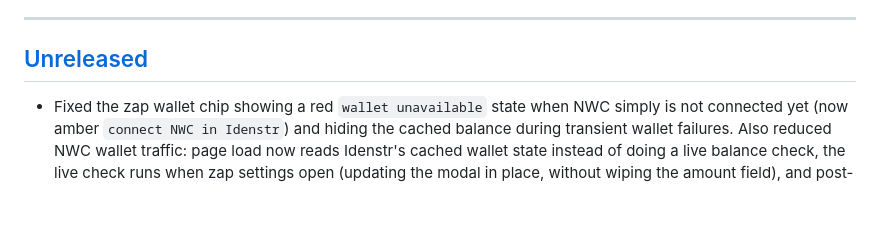
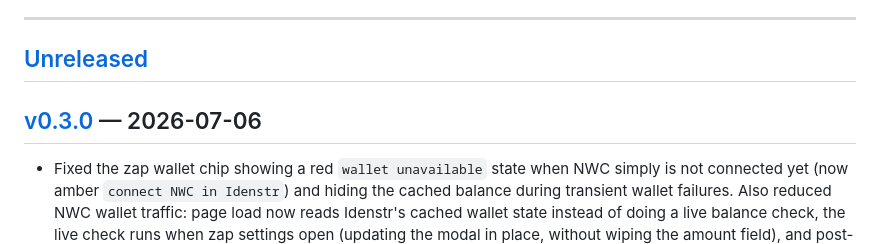
Before and after one commit to sette7blo/feedstr, a Markdown page: CHANGELOG.md, the part around one of its changes. Drawn GitHub-style; blank space fills up the shorter version.

```diff
--- a/CHANGELOG.md
+++ b/CHANGELOG.md
@@ -10,6 +10,8 @@ Versions follow [Semantic Versioning](https://semver.org): `MAJOR.MINOR.PATCH`
 ---
 
 ## [Unreleased]
+
+## [v0.3.0] — 2026-07-06
 
 - Fixed the zap wallet chip showing a red `wallet unavailable` state when NWC simply is not connected yet (now amber `connect NWC in Idenstr`) and hiding the cached balance during transient wallet failures. Also reduced NWC wallet traffic: page load now reads Idenstr's cached wallet state instead of doing a live balance check, the live check runs when zap settings open (updating the modal in place, without wiping the amount field), and post-zap balance refreshes are debounced so a burst of zaps coalesces into one check.
 - Added an orange flash animation to the note zap/lightning action after a successful one-tap or custom zap.
```
Also changed, not shown: other parts of CHANGELOG.md (+2 -1 lines).
